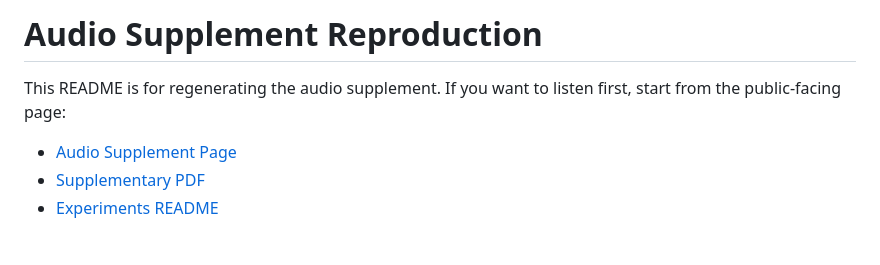
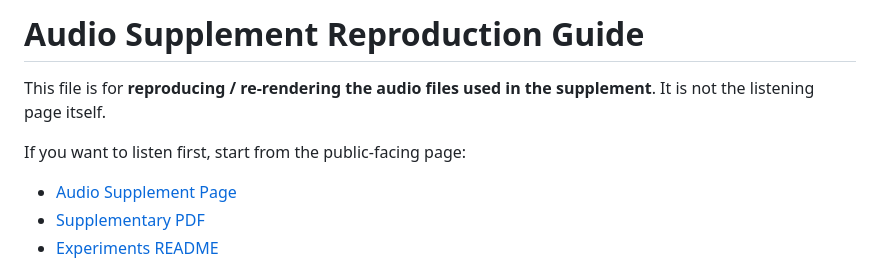
Before and after one commit to ktakahashi74/conc-paper-2026, a Markdown page: supplementary_audio/README.md, the part around the change. Rendered like a GitHub page; blank space fills up the shorter version.

Commit message:
Clarify audio supplement README as reproduction-only guide

```diff
--- a/supplementary_audio/README.md
+++ b/supplementary_audio/README.md
@@ -1,7 +1,9 @@
-# Audio Supplement Reproduction
+# Audio Supplement Reproduction Guide
 
-This README is for regenerating the audio supplement. If you want to listen
-first, start from the public-facing page:
+This file is for **reproducing / re-rendering the audio files used in the
+supplement**. It is not the listening page itself.
+
+If you want to listen first, start from the public-facing page:
 
 - [Audio Supplement Page](./index.html)
 - [Supplementary PDF](../supplementary.pdf)
```
